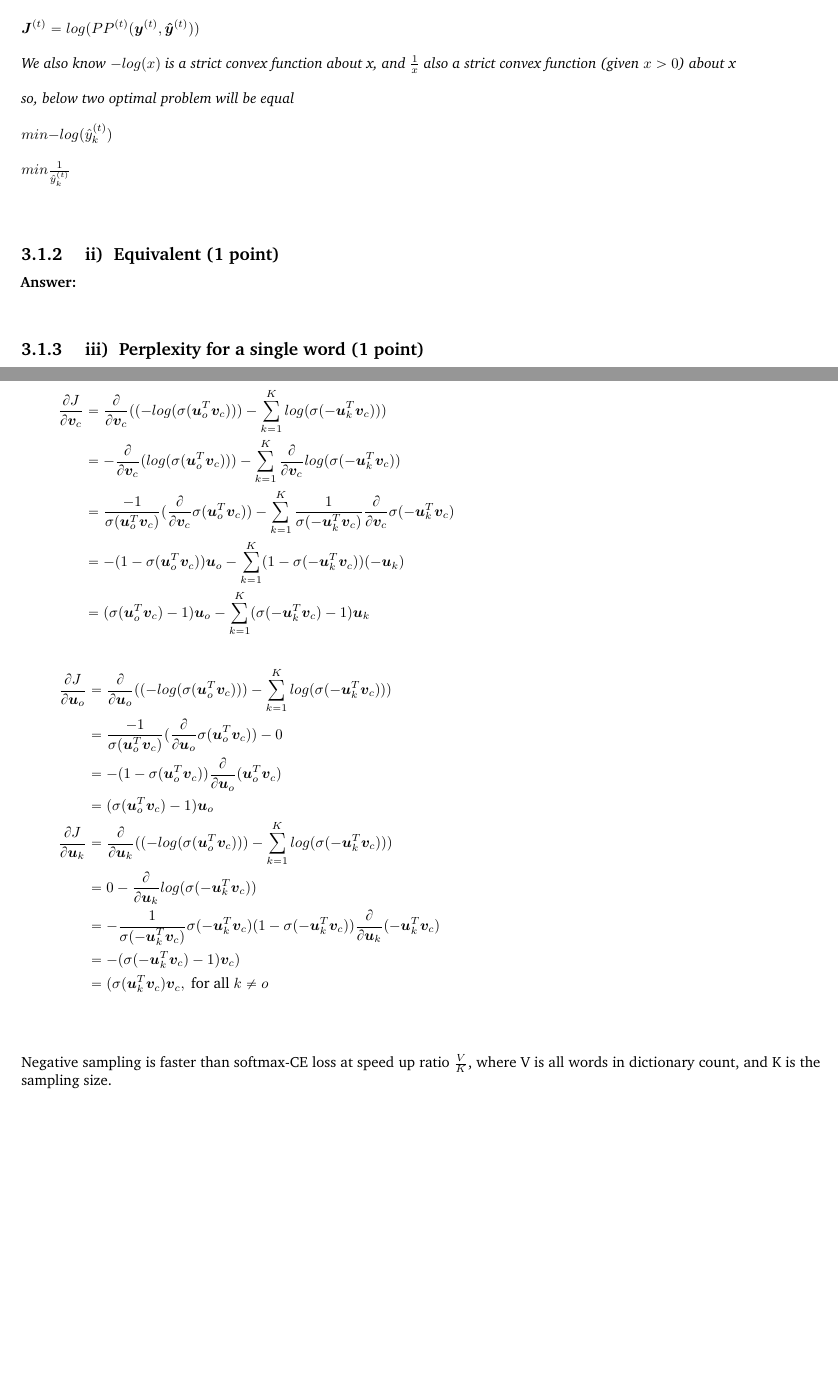
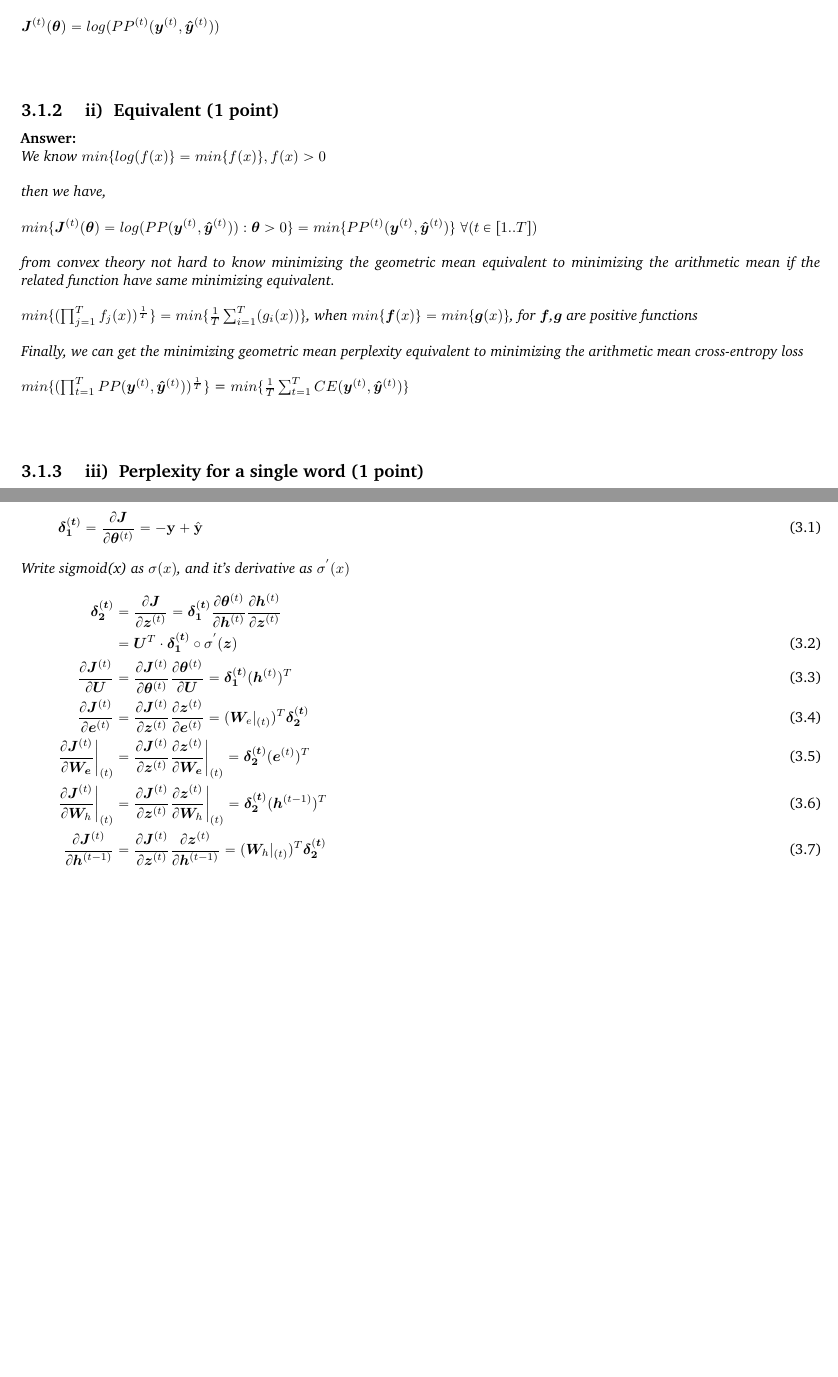
Before and after one commit to peter6888/cs224n, a LaTeX thesis (assignment2/LaTex/Peter888_HW2_CS224N.tex): two parts of pages 8 and 9 of 11 before the commit and two parts of pages 8 and 10 of 12 after it, joined at a grey line, cut so that both start at the same text, the shorter picture padded with empty space. Compiled offline with pdfLaTeX.

Commit message:
assignment2 q3 (a) (b)

```diff
--- a/assignment2/LaTex/Peter888_HW2_CS224N.tex
+++ b/assignment2/LaTex/Peter888_HW2_CS224N.tex
@@ -179,16 +179,20 @@ The dev UAS: 87.83,  the test UAS: 88.09 \\
 \noindent \textbf{Answer:} \\ \\
 \textit {  As $\bm{y^{(t)}}$ is an one-hot vector, suppose the k-th element $y_{k}^{(t)}$ is 1 \\ \\
 so, \\ \\
-$\bm{J}^{(t)}=-log(\hat{y}_{k}^{(t)})=log(\frac{1}{\hat{y}_{k}^{(t)}})$ \\ \\
+$\bm{J}^{(t)}(\bm{\theta})=-log(\hat{y}_{k}^{(t)})=log(\frac{1}{\hat{y}_{k}^{(t)}})$ \\ \\
 and we also have \\ \\
 $PP^{(t)}(\bm{y}^{(t)},\bm{\hat{y}}^{(t)})=\frac{1}{\hat{y}_{k}^{(t)}}$ \\ \\
 thus, we have \\ \\
-$\bm{J}^{(t)}=log(PP^{(t)}(\bm{y}^{(t)},\bm{\hat{y}}^{(t)}))$ \\ \\
-We also know $-log(x)$ is a strict convex function about x, and $\frac{1}{x}$ also a strict convex function (given $x>0$) about x \\ \\
-so, below two optimal problem will be equal \\ \\
-$min{-log(\hat{y}_{k}^{(t)})}$ \\ \\
-$min{\frac{1}{\hat{y}_{k}^{(t)}}}$ \\ \\
+$\bm{J}^{(t)}(\bm{\theta})=log(PP^{(t)}(\bm{y}^{(t)},\bm{\hat{y}}^{(t)}))$ \\ \\
 }
 \vskip2em
 \subsubproblem{ii} {Equivalent (1 point)}
 \noindent \textbf{Answer:} \\
+\textit {
+We know $min\{log(f(x)\}=min\{f(x)\}, f(x)>0$ \\ \\
+then we have, \\ \\
+$min\{\bm{J}^{(t)}(\bm{\theta})=log(PP(\bm{y}^{(t)},\bm{\hat{y}}^{(t)})):\bm{\theta}>0\}=min\{PP^{(t)}(\bm{y}^{(t)},\bm{\hat{y}}^{(t)})\}$ $\forall (t \in [1..T])$\\ \\
+from convex theory not hard to know minimizing the geometric mean equivalent to minimizing the arithmetic mean if the related function have same minimizing equivalent.\\ \\
+$min\{(\prod_{j=1}^{T}f_{j}(x))^{\frac{1}{T}}\}=min\{\frac{1}{T}\sum_{i=1}^{T}(g_{i}(x))\}$, when $min\{\bm{f}(x)\}=min\{\bm{g}(x)\}$, for $\bm{f}$,$\bm{g}$ are positive functions\\ \\
+Finally, we can get the minimizing geometric mean perplexity equivalent to minimizing the arithmetic mean cross-entropy loss \\ \\
+$min\{(\prod_{t=1}^{T}PP(\bm{y}^{(t)},\bm{\hat{y}}^{(t)}))^{\frac{1}{T}}\}$ = $min\{\frac{1}{T}\sum_{t=1}^{T}CE(\bm{y}^{(t)},\bm{\hat{y}}^{(t)})\}$\\ \\
@@ -207,52 +220,23 @@ $min{\frac{1}{\hat{y}_{k}^{(t)}}}$ \\ \\
 \noindent \textbf{Answer:}
 
 \begin{align}
-	\frac{\partial J}{\partial \bm{v}_{c}} &= %
-		\frac{\partial}{\partial \bm{v}_{c}} ( (-log(\sigma(\bm{u}_{o}^{T} \bm{v}_{c}))) - %
-			\sum\limits_{k=1}^{K} log(\sigma(- \bm{u}_{k}^{T} \bm{v}_{c})) )\nonumber \\
-		%
-		&= %
-		- \frac{\partial}{\partial \bm{v}_{c}} (log(\sigma(\bm{u}_{o}^{T} \bm{v}_{c}))) - %
-		   \sum\limits_{k=1}^{K} \frac{\partial}{\partial \bm{v}_{c}} log(\sigma(- \bm{u}_{k}^{T} \bm{v}_{c})) \nonumber \\
-		&= %
-		\frac{-1}{ \sigma(\bm{u}_{o}^{T} \bm{v}_{c})} (\frac{\partial}{\partial \bm{v}_{c}} \sigma(\bm{u}_{o}^{T} \bm{v}_{c})) - %
-		   \sum\limits_{k=1}^{K} \frac{1}{\sigma(- \bm{u}_{k}^{T} \bm{v}_{c})} \frac{\partial}{\partial \bm{v}_{c}} \sigma(- \bm{u}_{k}^{T} \bm{v}_{c}) \nonumber \\
-		&= %
-		-(1-\sigma(\bm{u}_{o}^{T} \bm{v}_{c})) \bm{u}_{o} - %
-		   \sum\limits_{k=1}^{K} (1- \sigma(- \bm{u}_{k}^{T} \bm{v}_{c})) (- \bm{u}_{k}) \nonumber \\
-		&= %
-		(\sigma(\bm{u}_{o}^{T} \bm{v}_{c}) - 1) \bm{u}_{o} - %
-		   \sum\limits_{k=1}^{K} ( \sigma(- \bm{u}_{k}^{T} \bm{v}_{c}) - 1) \bm{u}_{k} \nonumber
-		%
+	\bm{\delta_{1}^{(t)}} &= \frac{\partial{\bm{J}}}{\partial{\bm{\theta}}^{(t)}} = -\mathbf{y} + \hat{\mathbf{y}}
 \end{align}
-
+\textit{Write sigmoid(x) as $\sigma(x)$, and it's derivative as $\sigma^{'}(x)$}
 \begin{align}
-	\frac{\partial J}{\partial \bm{u}_{o}} &= %
-		\frac{\partial}{\partial \bm{u}_{o}} ( (-log(\sigma(\bm{u}_{o}^{T} \bm{v}_{c}))) - %
-			\sum\limits_{k=1}^{K} log(\sigma(- \bm{u}_{k}^{T} \bm{v}_{c})) )\nonumber \\
-		&= %
-		\frac{-1}{ \sigma(\bm{u}_{o}^{T} \bm{v}_{c})} (\frac{\partial}{\partial \bm{u}_{o}} \sigma(\bm{u}_{o}^{T} \bm{v}_{c})) - 0 \nonumber \\
-		&= %
-		-(1- \sigma(\bm{u}_{o}^{T} \bm{v}_{c}))\frac{\partial}{\partial \bm{u}_{o}}(\bm{u}_{o}^{T} \bm{v}_{c}) \nonumber \\
-		&= (\sigma(\bm{u}_{o}^{T} \bm{v}_{c})-1)\bm{u}_{o} \nonumber \\
-	       %
-	\frac{\partial J}{\partial \bm{u}_{k}} &= %
-		\frac{\partial}{\partial \bm{u}_{k}} ( (-log(\sigma(\bm{u}_{o}^{T} \bm{v}_{c}))) - %
-			\sum\limits_{k=1}^{K} log(\sigma(- \bm{u}_{k}^{T} \bm{v}_{c})) )\nonumber \\
-		&= %
-		0 - \frac{\partial}{\partial \bm{u}_{k}} log(\sigma(-\bm{u}_{k}^{T} \bm{v}_{c})) \nonumber \\
-		&= -\frac{1}{\sigma(-\bm{u}_{k}^{T} \bm{v}_{c})}\sigma(-\bm{u}_{k}^{T} \bm{v}_{c})(1-\sigma(-\bm{u}_{k}^{T} \bm{v}_{c})) %
-			\frac{\partial}{\partial \bm{u}_{k}}(-\bm{u}_{k}^{T} \bm{v}_{c}) \nonumber \\
-		&= %
-		-(\sigma(-\bm{u}_{k}^{T} \bm{v}_{c}) - 1) \bm{v}_{c}) \nonumber \\
-		&= (\sigma(\bm{u}_{k}^{T} \bm{v}_{c})  \bm{v}_{c} ,\mbox{  for all } k \neq o \nonumber
+	\bm{\delta_{2}^{(t)}} &= \frac{\partial{\bm{J}}}{\partial{\bm{z}}^{(t)}} = \bm{\delta_{1}^{(t)}} \frac{\partial{\bm{\theta}^{(t)}}}{\partial{\bm{h}}^{(t)}}  \frac{\partial{\bm{h}}^{(t)}}{\partial{\bm{z}}^{(t)}}  \nonumber \\%
+	&=\bm{U}^{T} \cdot \bm{\delta_{1}^{(t)}} \circ \sigma^{'}(\bm{z})  \\
+	 \frac{\partial{\bm{J}^{(t)}}}{\partial{\bm{U}}} &= \frac{\partial{\bm{J}^{(t)}}}{\partial{\bm{\theta}}^{(t)}}  \frac{\partial{\bm{\theta}^{(t)}}}{\partial{\bm{U}}} %
+	 = \bm{\delta_{1}^{(t)}} (\bm{h}^{(t)})^{T}  \\
+	 \frac{\partial{\bm{J}^{(t)}}}{\partial{\bm{e}^{(t)}}} &= \frac{\partial{\bm{J}^{(t)}}}{\partial{\bm{z}^{(t)}}} \frac{\partial{\bm{z}^{(t)}}}{\partial{\bm{e}^{(t)}}} %
+	 =  (\bm{W}_{e} \vert_{(t)})^{T} \bm{\delta_{2}^{(t)}}  \\
+	 \frac{\partial{\bm{J}^{(t)}}}{\partial{\bm{W_{e}}}} \bigg\rvert_{(t)} &=\frac{\partial{\bm{J}^{(t)}}}{\partial{\bm{z}^{(t)}}}  \frac{\partial{\bm{z}^{(t)}}}{\partial{\bm{W_{e}}}} \bigg\rvert_{(t)} %
+	 = \bm{\delta_{2}^{(t)}} (\bm{e}^{(t)})^{T}  \\
+	 \frac{\partial{\bm{J}^{(t)}}}{\partial{\bm{W}_{h}}}  \bigg\rvert_{(t)} &= \frac{\partial{\bm{J}^{(t)}}}{\partial{\bm{z}}^{(t)}}  \frac{\partial{\bm{z}^{(t)}}}{\partial{\bm{W}_{h}}} \bigg\rvert_{(t)} %
+	 =  \bm{\delta_{2}^{(t)}} (\bm{h}^{(t-1)})^{T}  \\
+	 \frac{\partial{\bm{J}^{(t)}}}{\partial{\bm{h}^{(t-1)}}} &= \frac{\partial{\bm{J}^{(t)}}}{\partial{\bm{z}^{(t)}}} \frac{\partial{\bm{z}^{(t)}}}{\partial{\bm{h}^{(t-1)}}} %
+	 =  (\bm{W}_{h} \vert_{(t)})^{T} \bm{\delta_{2}^{(t)}}
 \end{align}
-
-\vskip3em
-
-
-\noindent Negative sampling is faster than softmax-CE loss at speed up ratio $\frac{V}{K}$, where V is all words in dictionary count, and K is the sampling size.
-
 
 \vskip5em
 
```
Also changed, not shown: assignment2/LaTex/Peter888_HW2_CS224N.pdf, assignment2/LaTex/Peter888_HW2_CS224N.tex (9 more changed lines), 3 other files.
